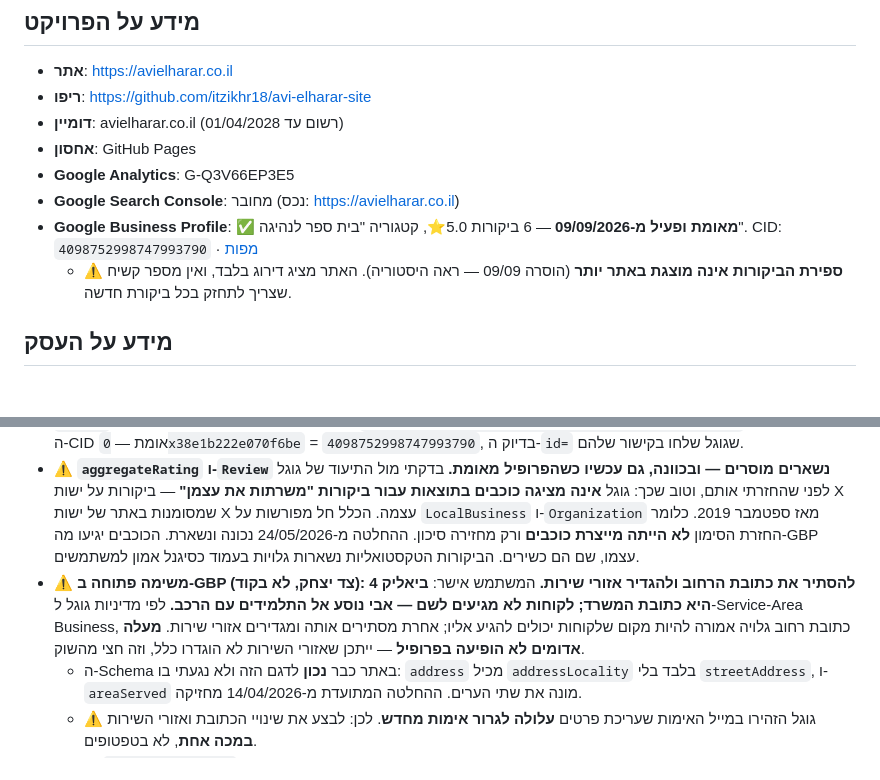
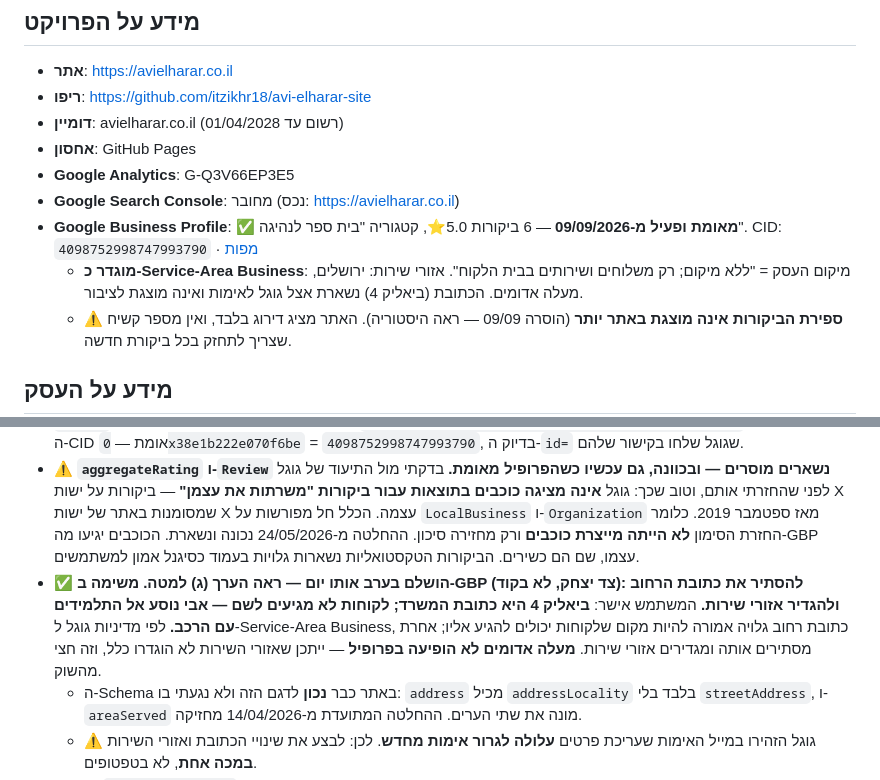
Before and after one commit to itzikhr18/avi-elharar-site, a Markdown page: CLAUDE.md, 2 parts joined by grey strips. Rendered like a GitHub page; blank space fills up the shorter version.

```diff
--- a/CLAUDE.md
+++ b/CLAUDE.md
@@ -8,6 +8,7 @@
 - **Google Analytics**: G-Q3V66EP3E5
 - **Google Search Console**: מחובר (נכס: https://avielharar.co.il)
 - **Google Business Profile**: ✅ **מאומת ופעיל מ-09/09/2026** — 6 ביקורות 5.0⭐, קטגוריה "בית ספר לנהיגה". CID: `4098752998747993790` · [מפות](https://maps.google.com/?cid=4098752998747993790)
+  - **מוגדר כ-Service-Area Business**: מיקום העסק = "ללא מיקום; רק משלוחים ושירותים בבית הלקוח". אזורי שירות: ירושלים, מעלה אדומים. הכתובת (ביאליק 4) נשארת אצל גוגל לאימות ואינה מוצגת לציבור.
   - ⚠️ **ספירת הביקורות אינה מוצגת באתר יותר** (הוסרה 09/09 — ראה היסטוריה). האתר מציג דירוג בלבד, ואין מספר קשיח שצריך לתחזק בכל ביקורת חדשה.
 
 ## מידע על העסק
@@ -142,7 +164,7 @@
   - ⚠️ שני ושישי חורגים מהסיכום "8 עד 17" שהמשתמש נתן בעל פה — נלקחו מה-GBP מילולית לפי ההנחיה "כמו שגוגל רשמו". אם אחד מהם שגוי בפרופיל, צריך לתקן בשני המקומות יחד.
 - **`sameAs` קושר עכשיו את האתר לפרופיל**: נוסף `https://maps.google.com/?cid=4098752998747993790` לצד הפייסבוק. ה-CID אומת — `0x38e1b222e070f6be` = `4098752998747993790`, בדיוק ה-`id=` שגוגל שלחו בקישור שלהם.
 - **⚠️ `aggregateRating` ו-`Review` נשארים מוסרים — ובכוונה, גם עכשיו כשהפרופיל מאומת.** בדקתי מול התיעוד של גוגל לפני שהחזרתי אותם, וטוב שכך: גוגל **אינה מציגה כוכבים בתוצאות עבור ביקורות "משרתות את עצמן"** — ביקורות על ישות X שמסומנות באתר של ישות X עצמה. הכלל חל מפורשות על `LocalBusiness` ו-`Organization` מאז ספטמבר 2019. כלומר החזרת הסימון **לא הייתה מייצרת כוכבים** ורק מחזירה סיכון. ההחלטה מ-24/05/2026 נכונה ונשארת. הכוכבים יגיעו מה-GBP עצמו, שם הם כשירים. הביקורות הטקסטואליות נשארות גלויות בעמוד כסיגנל אמון למשתמשים.
-- **⚠️ משימה פתוחה ב-GBP (צד יצחק, לא בקוד): להסתיר את כתובת הרחוב ולהגדיר אזורי שירות.** המשתמש אישר: **ביאליק 4 היא כתובת המשרד; לקוחות לא מגיעים לשם — אבי נוסע אל התלמידים עם הרכב.** לפי מדיניות גוגל ל-Service-Area Business, כתובת רחוב גלויה אמורה להיות מקום שלקוחות יכולים להגיע אליו; אחרת מסתירים אותה ומגדירים אזורי שירות. **מעלה אדומים לא הופיעה בפרופיל** — ייתכן שאזורי השירות לא הוגדרו כלל, וזה חצי מהשוק.
+- **✅ הושלם בערב אותו יום — ראה הערך (ג) למטה. משימה ב-GBP (צד יצחק, לא בקוד): להסתיר את כתובת הרחוב ולהגדיר אזורי שירות.** המשתמש אישר: **ביאליק 4 היא כתובת המשרד; לקוחות לא מגיעים לשם — אבי נוסע אל התלמידים עם הרכב.** לפי מדיניות גוגל ל-Service-Area Business, כתובת רחוב גלויה אמורה להיות מקום שלקוחות יכולים להגיע אליו; אחרת מסתירים אותה ומגדירים אזורי שירות. **מעלה אדומים לא הופיעה בפרופיל** — ייתכן שאזורי השירות לא הוגדרו כלל, וזה חצי מהשוק.
   - ה-Schema באתר כבר **נכון** לדגם הזה ולא נגעתי בו: `address` מכיל `addressLocality` בלבד בלי `streetAddress`, ו-`areaServed` מונה את שתי הערים. ההחלטה המתועדת מ-14/04/2026 מחזיקה.
   - ⚠️ גוגל הזהירו במייל האימות שעריכת פרטים **עלולה לגרור אימות מחדש**. לכן: לבצע את שינויי הכתובת ואזורי השירות **במכה אחת**, לא בטפטופים.
 - **אימות**: `validate_site.py` עובר (12 דפים, 30 בלוקי JSON-LD). שלושת בלוקי ה-JSON-LD בדף הבית נפרסים תקין.
```
Also changed, not shown: other parts of CLAUDE.md (+22 -1 lines).
